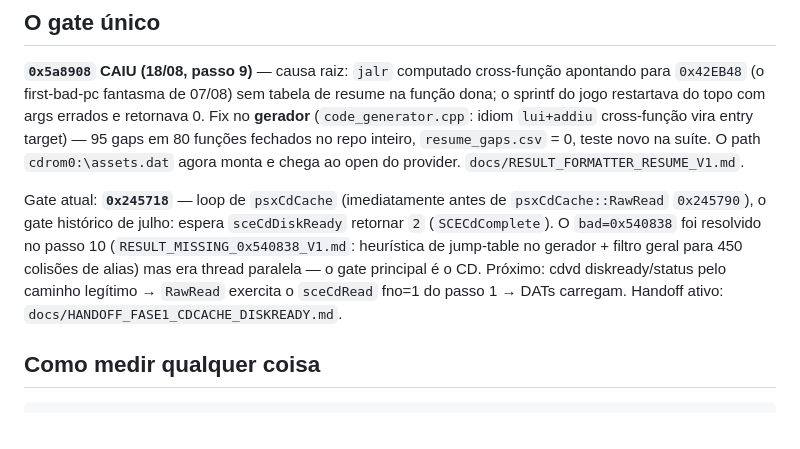
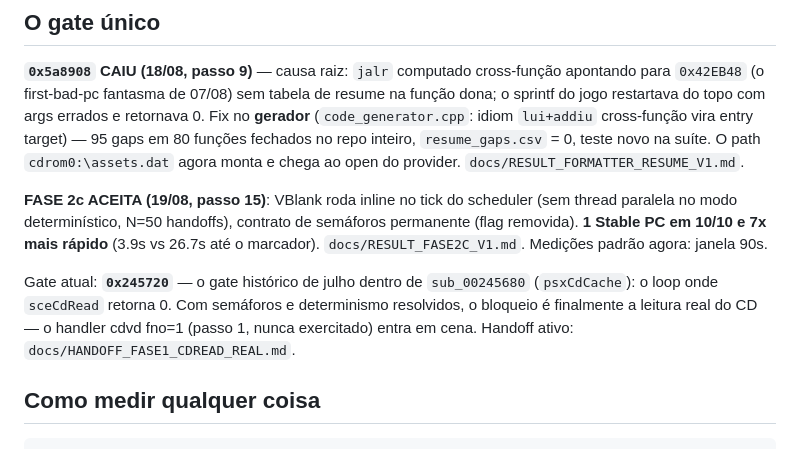
Before and after one commit to cloudalister/mc3r, a Markdown page: STATUS.md, the part around the change. Drawn GitHub-style.

Commit message:
fase 2c aceita; handoff passo 16: leitura de cd real

```diff
--- a/STATUS.md
+++ b/STATUS.md
@@ -27,13 +27,15 @@ funções fechados no repo inteiro, `resume_gaps.csv` = 0, teste novo na suíte.
 `cdrom0:\assets.dat` agora monta e chega ao open do provider.
 `docs/RESULT_FORMATTER_RESUME_V1.md`.
 
-Gate atual: **`0x245718`** — loop de `psxCdCache` (imediatamente antes de
-`psxCdCache::RawRead` `0x245790`), o gate histórico de julho: espera `sceCdDiskReady`
-retornar `2` (`SCECdComplete`). O `bad=0x540838` foi resolvido no passo 10
-(`RESULT_MISSING_0x540838_V1.md`: heurística de jump-table no gerador + filtro geral para 450
-colisões de alias) mas era thread paralela — o gate principal é o CD. Próximo: cdvd
-diskready/status pelo caminho legítimo → `RawRead` exercita o `sceCdRead` fno=1 do passo 1 →
-DATs carregam. Handoff ativo: `docs/HANDOFF_FASE1_CDCACHE_DISKREADY.md`.
+**FASE 2c ACEITA (19/08, passo 15)**: VBlank roda inline no tick do scheduler (sem thread
+paralela no modo determinístico, N=50 handoffs), contrato de semáforos permanente (flag
+removida). **1 Stable PC em 10/10 e 7x mais rápido** (3.9s vs 26.7s até o marcador).
+`docs/RESULT_FASE2C_V1.md`. Medições padrão agora: janela 90s.
+
+Gate atual: **`0x245720`** — o gate histórico de julho dentro de `sub_00245680`
+(`psxCdCache`): o loop onde `sceCdRead` retorna 0. Com semáforos e determinismo resolvidos,
+o bloqueio é finalmente a leitura real do CD — o handler cdvd fno=1 (passo 1, nunca
+exercitado) entra em cena. Handoff ativo: `docs/HANDOFF_FASE1_CDREAD_REAL.md`.
 
 ## Como medir qualquer coisa
 
```
Also changed, not shown: docs/HANDOFF_FASE1_CDREAD_REAL.md (added, +46 -0 lines).
